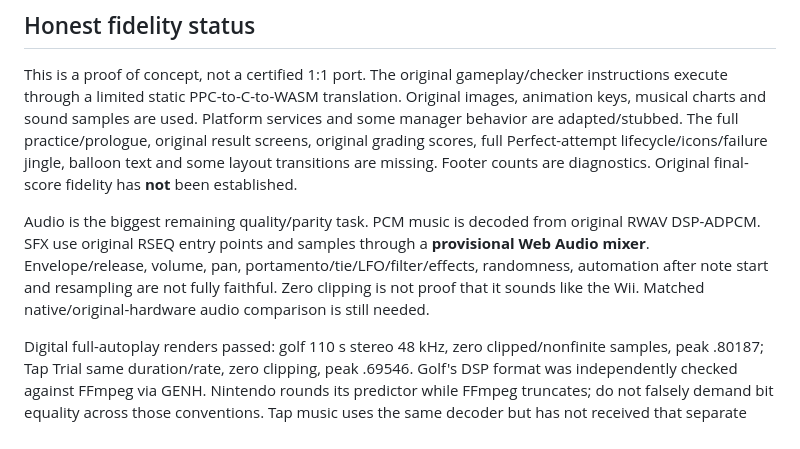
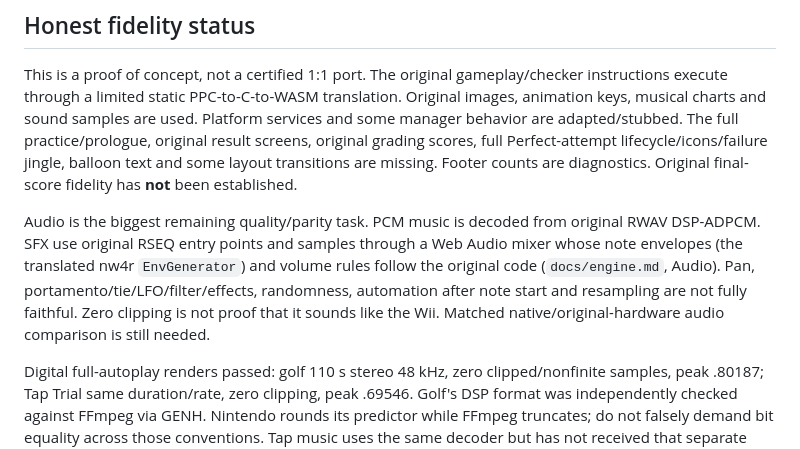
Before and after one commit to hcussatt/RH_Fever_Browser, a Markdown page: docs/handoff-START_HERE.md, the part around the change. Rendered like a GitHub page.

```diff
--- a/docs/handoff-START_HERE.md
+++ b/docs/handoff-START_HERE.md
@@ -38,7 +38,7 @@ Measured Chrome update/draw p95: golf .320 ms, Tap Trial .145 ms. These are soft
 
 This is a proof of concept, not a certified 1:1 port. The original gameplay/checker instructions execute through a limited static PPC-to-C-to-WASM translation. Original images, animation keys, musical charts and sound samples are used. Platform services and some manager behavior are adapted/stubbed. The full practice/prologue, original result screens, original grading scores, full Perfect-attempt lifecycle/icons/failure jingle, balloon text and some layout transitions are missing. Footer counts are diagnostics. Original final-score fidelity has **not** been established.
 
-Audio is the biggest remaining quality/parity task. PCM music is decoded from original RWAV DSP-ADPCM. SFX use original RSEQ entry points and samples through a **provisional Web Audio mixer**. Envelope/release, volume, pan, portamento/tie/LFO/filter/effects, randomness, automation after note start and resampling are not fully faithful. Zero clipping is not proof that it sounds like the Wii. Matched native/original-hardware audio comparison is still needed.
+Audio is the biggest remaining quality/parity task. PCM music is decoded from original RWAV DSP-ADPCM. SFX use original RSEQ entry points and samples through a Web Audio mixer whose note envelopes (the translated nw4r `EnvGenerator`) and volume rules follow the original code (`docs/engine.md`, Audio). Pan, portamento/tie/LFO/filter/effects, randomness, automation after note start and resampling are not fully faithful. Zero clipping is not proof that it sounds like the Wii. Matched native/original-hardware audio comparison is still needed.
 
 Digital full-autoplay renders passed: golf 110 s stereo 48 kHz, zero clipped/nonfinite samples, peak .80187; Tap Trial same duration/rate, zero clipping, peak .69546. Golf's DSP format was independently checked against FFmpeg via GENH. Nintendo rounds its predictor while FFmpeg truncates; do not falsely demand bit equality across those conventions. Tap music uses the same decoder but has not received that separate FFmpeg check.
 
```
Also changed, not shown: docs/golf-notes.md (+2 -2 lines), docs/tap-notes.md (+1 -1 lines).
